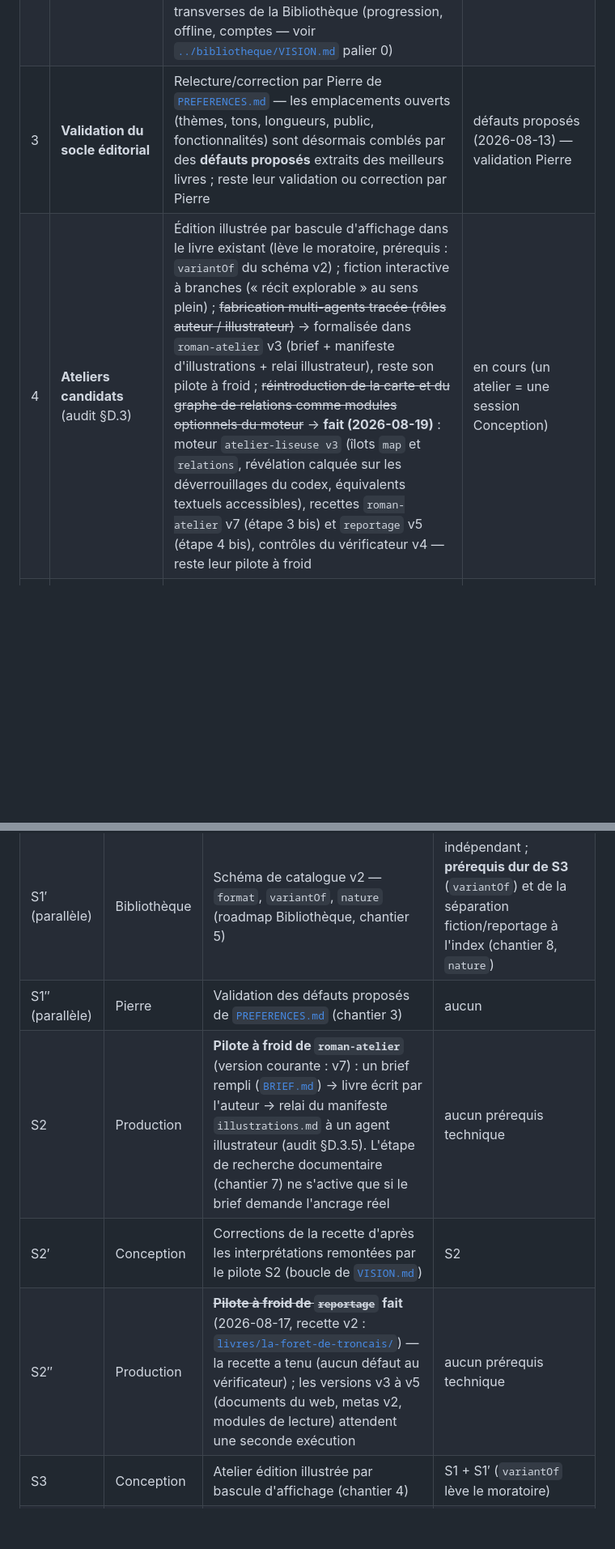
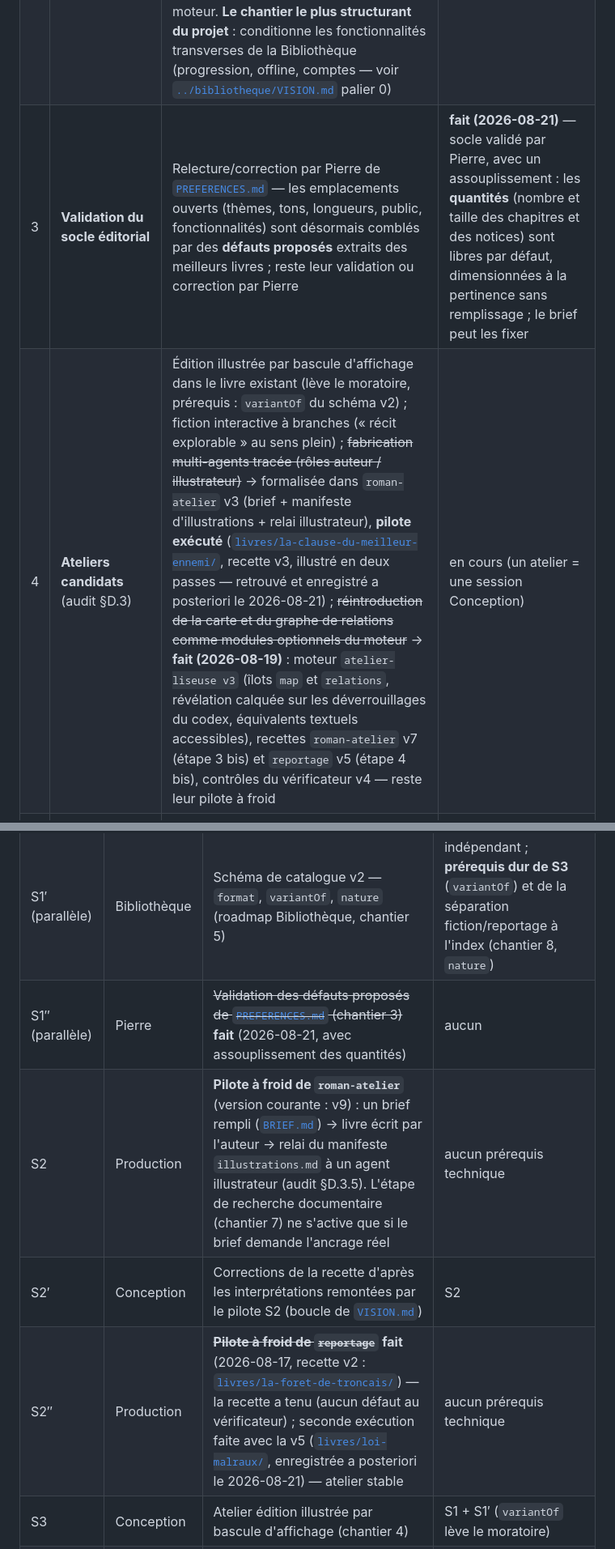
Before and after one commit to pierrebillet/ma-bibliotheque, a Markdown page: docs/conception/ROADMAP.md, 2 parts joined by grey strips. Shown at 81% size. Drawn GitHub-style; blank space fills up the shorter version.

Commit message:
Socle éditorial validé par Pierre : quantités libres, chantier 3 fait
Co-Authored-By: Claude <noreply@anthropic.com>
Claude-Session: https://claude.ai/code/session_018GmdzZ8jnytH8FaJTYetCT

```diff
--- a/docs/conception/ROADMAP.md
+++ b/docs/conception/ROADMAP.md
@@ -12,8 +12,8 @@ Roadmap priorisée du couple Conception/Production, pilotée par la
 |---|---|---|---|
 | 1 | **Standard de recette + roman-atelier v2** | Définir le standard « recette hyper claire, agent-agnostique, versionnée » et refondre `ateliers/roman-atelier/WORKFLOW.md` en exemple canonique | fait (cette PR) |
 | 2 | **Palier 0 : template de moteur versionné** | `livres/_template/` (déjà exclu du catalogue par le script) : le moteur « Atelier » corrigé de ses bugs connus (audit §B.4 : `function close()`, `entry(id)` sans garde, précédence de la recherche codex), marqué `<meta name="reader-engine" content="atelier-liseuse v1">`, avec spécification de l'îlot de données (`livres/_template/DONNEES.md`). Chaque livre reste autonome (copie), mais on sait quel livre embarque quelle version du moteur. **Le chantier le plus structurant du projet** : conditionne les fonctionnalités transverses de la Bibliothèque (progression, offline, comptes — voir [`../bibliotheque/VISION.md`](../bibliotheque/VISION.md) palier 0) | fait (2026-08-13) |
-| 3 | **Validation du socle éditorial** | Relecture/correction par Pierre de [`PREFERENCES.md`](PREFERENCES.md) — les emplacements ouverts (thèmes, tons, longueurs, public, fonctionnalités) sont désormais comblés par des **défauts proposés** extraits des meilleurs livres ; reste leur validation ou correction par Pierre | défauts proposés (2026-08-13) — validation Pierre |
-| 4 | **Ateliers candidats** (audit §D.3) | Édition illustrée par bascule d'affichage dans le livre existant (lève le moratoire, prérequis : `variantOf` du schéma v2) ; fiction interactive à branches (« récit explorable » au sens plein) ; ~~fabrication multi-agents tracée (rôles auteur / illustrateur)~~ → formalisée dans `roman-atelier` v3 (brief + manifeste d'illustrations + relai illustrateur), reste son pilote à froid ; ~~réintroduction de la carte et du graphe de relations comme modules optionnels du moteur~~ → **fait (2026-08-19)** : moteur `atelier-liseuse v3` (îlots `map` et `relations`, révélation calquée sur les déverrouillages du codex, équivalents textuels accessibles), recettes `roman-atelier` v7 (étape 3 bis) et `reportage` v5 (étape 4 bis), contrôles du vérificateur v4 — reste leur pilote à froid | en cours (un atelier = une session Conception) |
+| 3 | **Validation du socle éditorial** | Relecture/correction par Pierre de [`PREFERENCES.md`](PREFERENCES.md) — les emplacements ouverts (thèmes, tons, longueurs, public, fonctionnalités) sont désormais comblés par des **défauts proposés** extraits des meilleurs livres ; reste leur validation ou correction par Pierre | **fait (2026-08-21)** — socle validé par Pierre, avec un assouplissement : les **quantités** (nombre et taille des chapitres et des notices) sont libres par défaut, dimensionnées à la pertinence sans remplissage ; le brief peut les fixer |
+| 4 | **Ateliers candidats** (audit §D.3) | Édition illustrée par bascule d'affichage dans le livre existant (lève le moratoire, prérequis : `variantOf` du schéma v2) ; fiction interactive à branches (« récit explorable » au sens plein) ; ~~fabrication multi-agents tracée (rôles auteur / illustrateur)~~ → formalisée dans `roman-atelier` v3 (brief + manifeste d'illustrations + relai illustrateur), **pilote exécuté** ([`livres/la-clause-du-meilleur-ennemi/`](../../livres/la-clause-du-meilleur-ennemi), recette v3, illustré en deux passes — retrouvé et enregistré a posteriori le 2026-08-21) ; ~~réintroduction de la carte et du graphe de relations comme modules optionnels du moteur~~ → **fait (2026-08-19)** : moteur `atelier-liseuse v3` (îlots `map` et `relations`, révélation calquée sur les déverrouillages du codex, équivalents textuels accessibles), recettes `roman-atelier` v7 (étape 3 bis) et `reportage` v5 (étape 4 bis), contrôles du vérificateur v4 — reste leur pilote à froid | en cours (un atelier = une session Conception) |
 | 5 | **Spécification « Ma Bibliothèque 2.0 »** | Paramétrage explicite des recettes (quels champs de formulaire), architecture de l'exécution pour compte d'utilisateur, sécurité des clés API — à ouvrir quand les critères d'entrée du palier P2 approchent | plus tard |
 | 6 | **Conformité des métadonnées des livres publiés** | 5 livres portaient encore `book:author = "Atelier des récits explorables"` (violation de la règle d'or n° 4, audit §B.6). Arbitrage de Pierre (2026-08-17) : **rétrofit du seul `book:author`** (meta + îlot JSON), reconstitué depuis l'historique git — pas de rétrofit de `book:workflow` ni `reader-engine` sur les anciens livres (métadonnées qui auraient été inventées : ni atelier ni moteur versionnés à l'époque) ; les livres produits depuis le template les portent nativement | fait (2026-08-17) |
 | 7 | **`roman-atelier` v4 : ancrage dans le réel** | Option de brief « Ancrage réel » ([`BRIEF.md`](../../ateliers/roman-atelier/BRIEF.md)) + étape de recherche documentaire **préalable à l'écriture** : l'agent auteur constitue un dossier documentaire committé `livres/<slug>/recherche.md` — lieux, époque, jargon d'un métier, personnage historique, chaque fait relié à sa source datée — en parallélisant par sub-agents de recherche s'il en est capable, ou en **mode délégué** (requêtes copiables-collables soumises par Pierre à un assistant externe, un tour d'échange en plus). Évolution de recette : version +1 + changelog ([`creer-un-atelier.md`](creer-un-atelier.md) §5) | fait (cette PR) — reste son pilote à froid (S2 pilote la v4) |
@@ -30,10 +30,10 @@ ligne renvoie à un chantier ci-dessus ou à la
 |---|---|---|---|
 | S1 | Conception | ~~Template de moteur versionné (chantier 2)~~ **fait** (session du 2026-08-13, avec `roman-atelier` v3 : brief, illustrations, relai) | — |
 | S1′ (parallèle) | Bibliothèque | Schéma de catalogue v2 — `format`, `variantOf`, `nature` (roadmap Bibliothèque, chantier 5) | indépendant ; **prérequis dur de S3** (`variantOf`) et de la séparation fiction/reportage à l'index (chantier 8, `nature`) |
-| S1″ (parallèle) | Pierre | Validation des défauts proposés de [`PREFERENCES.md`](PREFERENCES.md) (chantier 3) | aucun |
-| S2 | Production | **Pilote à froid de `roman-atelier`** (version courante : v7) : un brief rempli ([`BRIEF.md`](../../ateliers/roman-atelier/BRIEF.md)) → livre écrit par l'auteur → relai du manifeste `illustrations.md` à un agent illustrateur (audit §D.3.5). L'étape de recherche documentaire (chantier 7) ne s'active que si le brief demande l'ancrage réel | aucun prérequis technique |
+| S1″ (parallèle) | Pierre | ~~Validation des défauts proposés de [`PREFERENCES.md`](PREFERENCES.md) (chantier 3)~~ **fait** (2026-08-21, avec assouplissement des quantités) | aucun |
+| S2 | Production | **Pilote à froid de `roman-atelier`** (version courante : v9) : un brief rempli ([`BRIEF.md`](../../ateliers/roman-atelier/BRIEF.md)) → livre écrit par l'auteur → relai du manifeste `illustrations.md` à un agent illustrateur (audit §D.3.5). L'étape de recherche documentaire (chantier 7) ne s'active que si le brief demande l'ancrage réel | aucun prérequis technique |
 | S2′ | Conception | Corrections de la recette d'après les interprétations remontées par le pilote S2 (boucle de [`VISION.md`](VISION.md)) | S2 |
-| S2″ | Production | ~~**Pilote à froid de `reportage`**~~ **fait** (2026-08-17, recette v2 : [`livres/la-foret-de-troncais/`](../../livres/la-foret-de-troncais)) — la recette a tenu (aucun défaut au vérificateur) ; les versions v3 à v5 (documents du web, metas v2, modules de lecture) attendent une seconde exécution | aucun prérequis technique |
+| S2″ | Production | ~~**Pilote à froid de `reportage`**~~ **fait** (2026-08-17, recette v2 : [`livres/la-foret-de-troncais/`](../../livres/la-foret-de-troncais)) — la recette a tenu (aucun défaut au vérificateur) ; seconde exécution faite avec la v5 ([`livres/loi-malraux/`](../../livres/loi-malraux), enregistrée a posteriori le 2026-08-21) — atelier stable | aucun prérequis technique |
 | S3 | Conception | Atelier édition illustrée par bascule d'affichage (chantier 4) | S1 + S1′ (`variantOf` lève le moratoire) |
 | Ensuite | Conception | Fiction interactive à branches (chantier 4) | S1 ; les candidats suivants se piochent dans [`IDEES.md`](IDEES.md) |
 
```
Also changed, not shown: other parts of docs/conception/ROADMAP.md (+1 -1 lines), docs/conception/PREFERENCES.md (+23 -20 lines).
